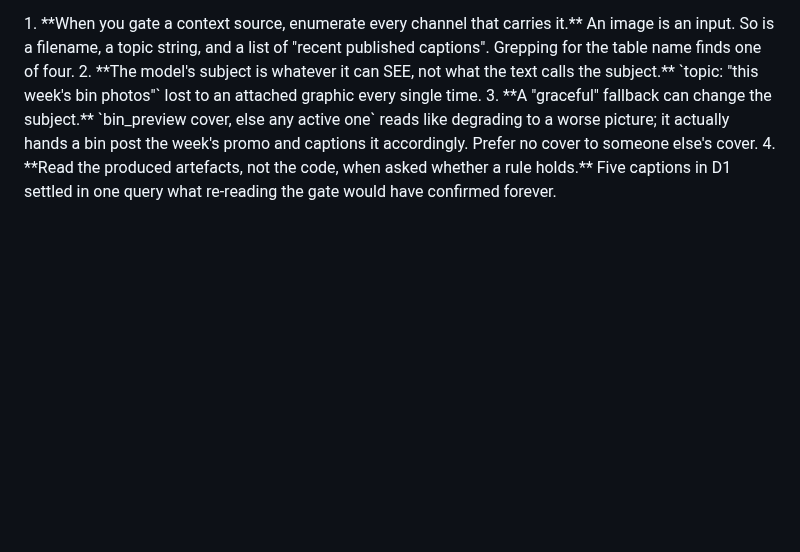
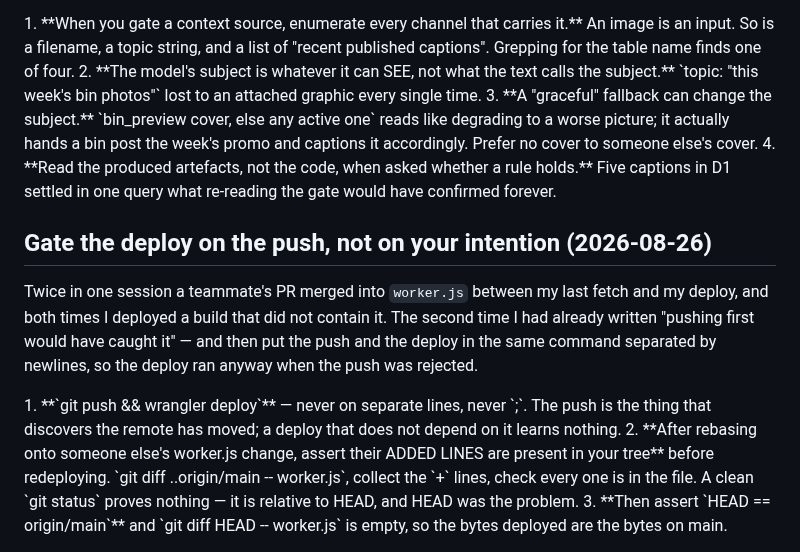
Before and after one commit to Droidan1/labor-dashboard, a Markdown page: tasks/lessons.md, the part around the change. Rendered like a GitHub page; blank space fills up the shorter version.

Commit message:
Gate the deploy on the push
Twice in one session a teammate's worker.js PR merged between my fetch and my
deploy, and both times the deploy ran while the push was being rejected — because
they sat on separate lines in one command. `git push && wrangler deploy`.

Co-Authored-By: Claude Opus 5 <noreply@anthropic.com>

```diff
--- a/tasks/lessons.md
+++ b/tasks/lessons.md
@@ -794,3 +794,23 @@ The model did exactly as told. The bin photos the manager had just uploaded were
 4. **Read the produced artefacts, not the code, when asked whether a rule holds.** Five captions
    in D1 settled in one query what re-reading the gate would have confirmed forever.
 </rules>
+
+## Gate the deploy on the push, not on your intention (2026-08-26)
+
+Twice in one session a teammate's PR merged into `worker.js` between my last fetch and my
+deploy, and both times I deployed a build that did not contain it. The second time I had
+already written "pushing first would have caught it" — and then put the push and the
+deploy in the same command separated by newlines, so the deploy ran anyway when the push
+was rejected.
+
+<rules>
+1. **`git push && wrangler deploy`** — never on separate lines, never `;`. The push is the
+   thing that discovers the remote has moved; a deploy that does not depend on it learns
+   nothing.
+2. **After rebasing onto someone else's worker.js change, assert their ADDED LINES are
+   present in your tree** before redeploying. `git diff <base>..origin/main -- worker.js`,
+   collect the `+` lines, check every one is in the file. A clean `git status` proves
+   nothing — it is relative to HEAD, and HEAD was the problem.
+3. **Then assert `HEAD == origin/main`** and `git diff HEAD -- worker.js` is empty, so the
+   bytes deployed are the bytes on main.
+</rules>
```
